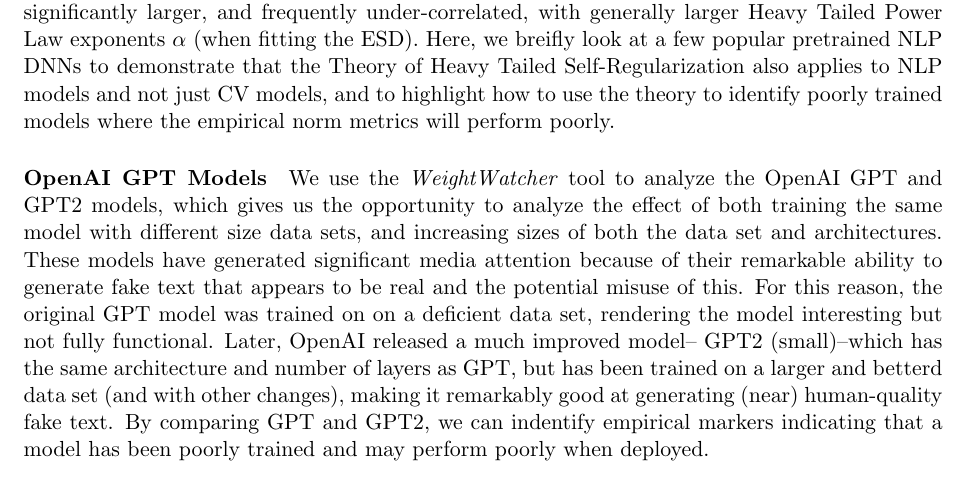
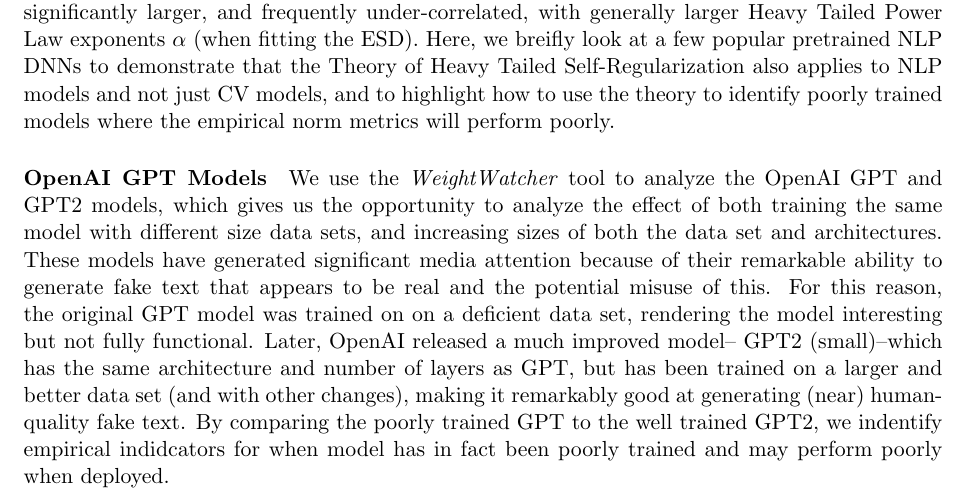
Before and after one commit to CalculatedContent/ww-trends-2020, a LaTeX paper (empirical2_TRfmt.tex, which reads nlp_models.tex): part of page 8 of 13, cut so that both start at the same text. Compiled offline with pdfLaTeX.

Commit message:
updating NLP section'

```diff
--- a/nlp_models.tex
+++ b/nlp_models.tex
@@ -22,10 +22,11 @@
 For this reason, the original GPT model was trained on on a deficient data set, rendering
 the model interesting but not fully functional.  Later, OpenAI released a much improved model--
 GPT2 (small)--which has the same architecture and number of layers as GPT, but has
-been trained on a larger and betterd data set (and with other changes), making it
+been trained on a larger and better data set (and with other changes), making it
 remarkably good at generating (near) human-quality fake text.
-By comparing GPT and GPT2, we can indentify empirical markers indicating that
-a model has been poorly trained and may perform poorly when deployed.
+By comparing the poorly trained GPT to the well trained GPT2, we
+indentify empirical indidcators for when  model has in fact
+been poorly trained and may perform poorly when deployed.
 
 \charles{more here ?}
 We analyze GPT models deployed with the popular HuggingFace PyTorch library.
```
Also changed, not shown: pdfs/empirical2_TRfmt.pdf.
